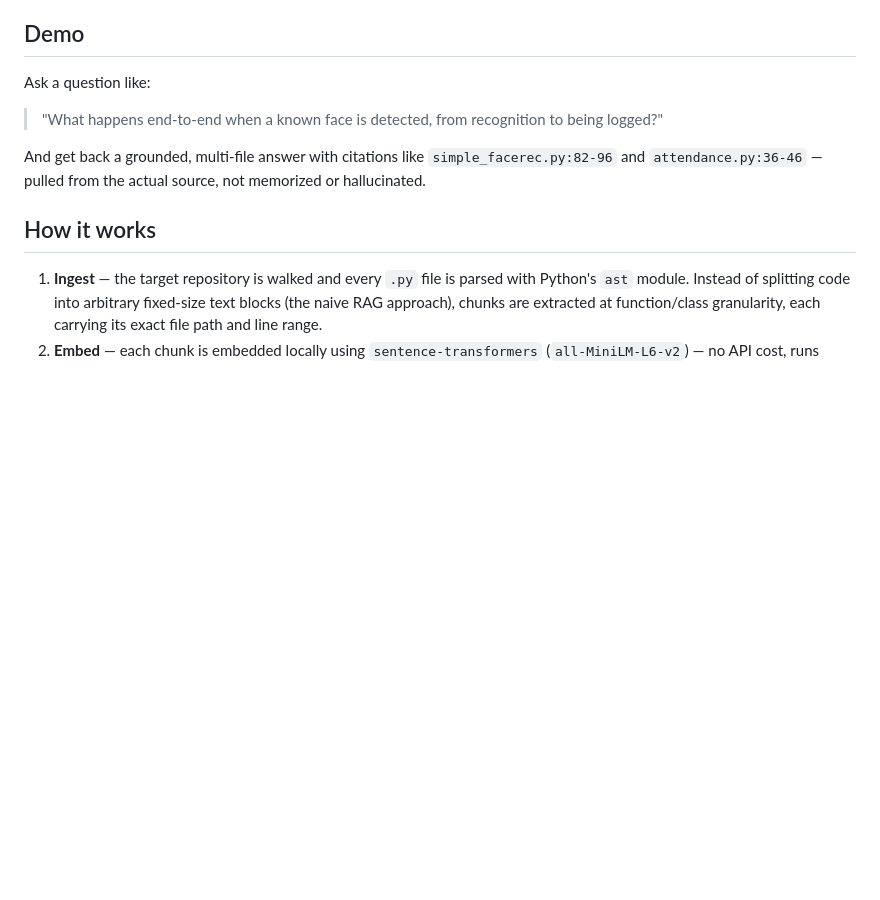
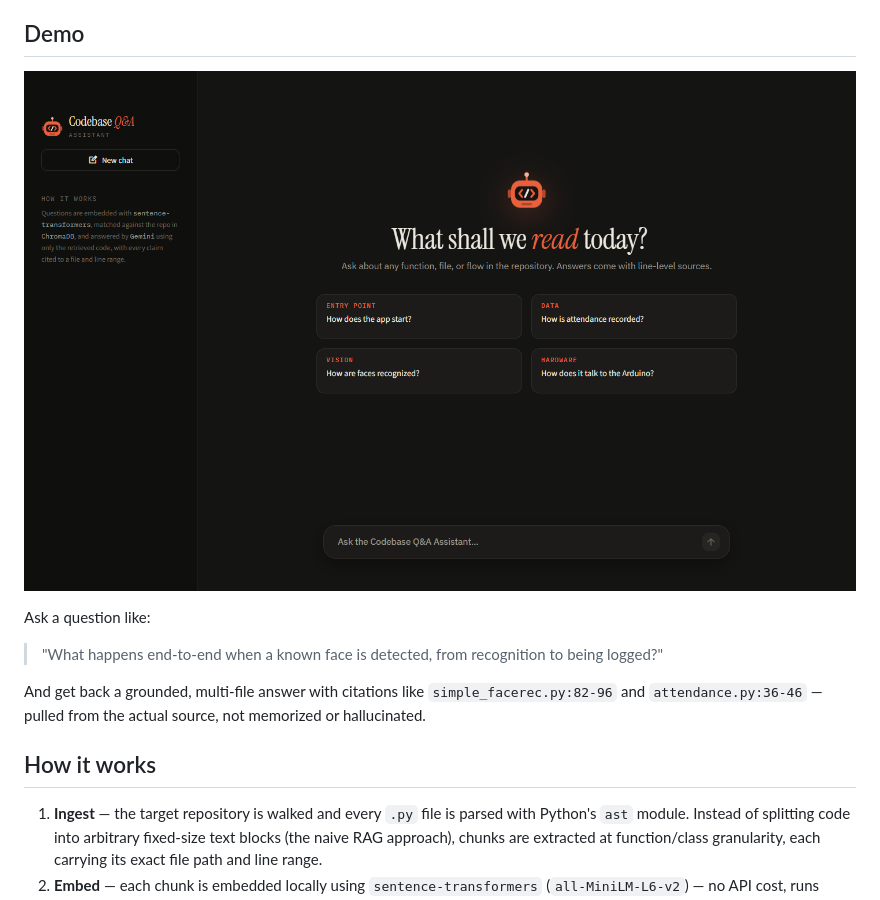
Before and after one commit to tramslegend/code-rag-assistant, a Markdown page: README.md, the part around one of its changes. GitHub-like rendering; pictures changed too: assets/screenshot.png (added); blank space fills up the shorter version.

Commit message:
Redesign UI as a dark chatbot, add logo and README screenshot

```diff
--- a/README.md
+++ b/README.md
@@ -9,6 +11,8 @@ Built as a portfolio project to demonstrate practical Retrieval-Augmented Genera
 New developers joining an unfamiliar codebase spend significant time just understanding how things fit together. This tool lets you ask plain-English questions — "how does X work," "what happens if Y fails" — and get an answer sourced directly from the code, not from a model's guesswork. Every answer includes the exact file and line numbers it came from, so you can verify it in seconds.
 
 ## Demo
+
+![Codebase Q&A Assistant chat interface](assets/screenshot.png)
 
 Ask a question like:
 > "What happens end-to-end when a known face is detected, from recognition to being logged?"
```
Also changed, not shown: other parts of README.md (+2 -0 lines), 1 other file.
